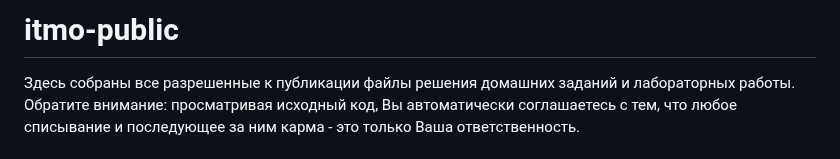
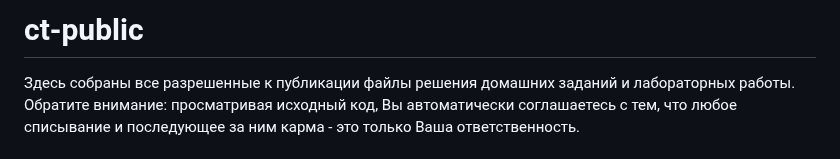
Before and after one commit to sfbakturin/ct-public, a Markdown page: README.md, the part around the change. GitHub-like rendering.

Commit message:
[README] Renamed repository.

```diff
--- a/README.md
+++ b/README.md
@@ -1,4 +1,4 @@
-# itmo-public
+# ct-public
 
 Здесь собраны все разрешенные к публикации файлы решения домашних заданий и лабораторных работы. Обратите внимание: просматривая исходный код, Вы автоматически соглашаетесь с тем, что любое списывание и последующее за ним карма - это только Ваша ответственность.
 
```
